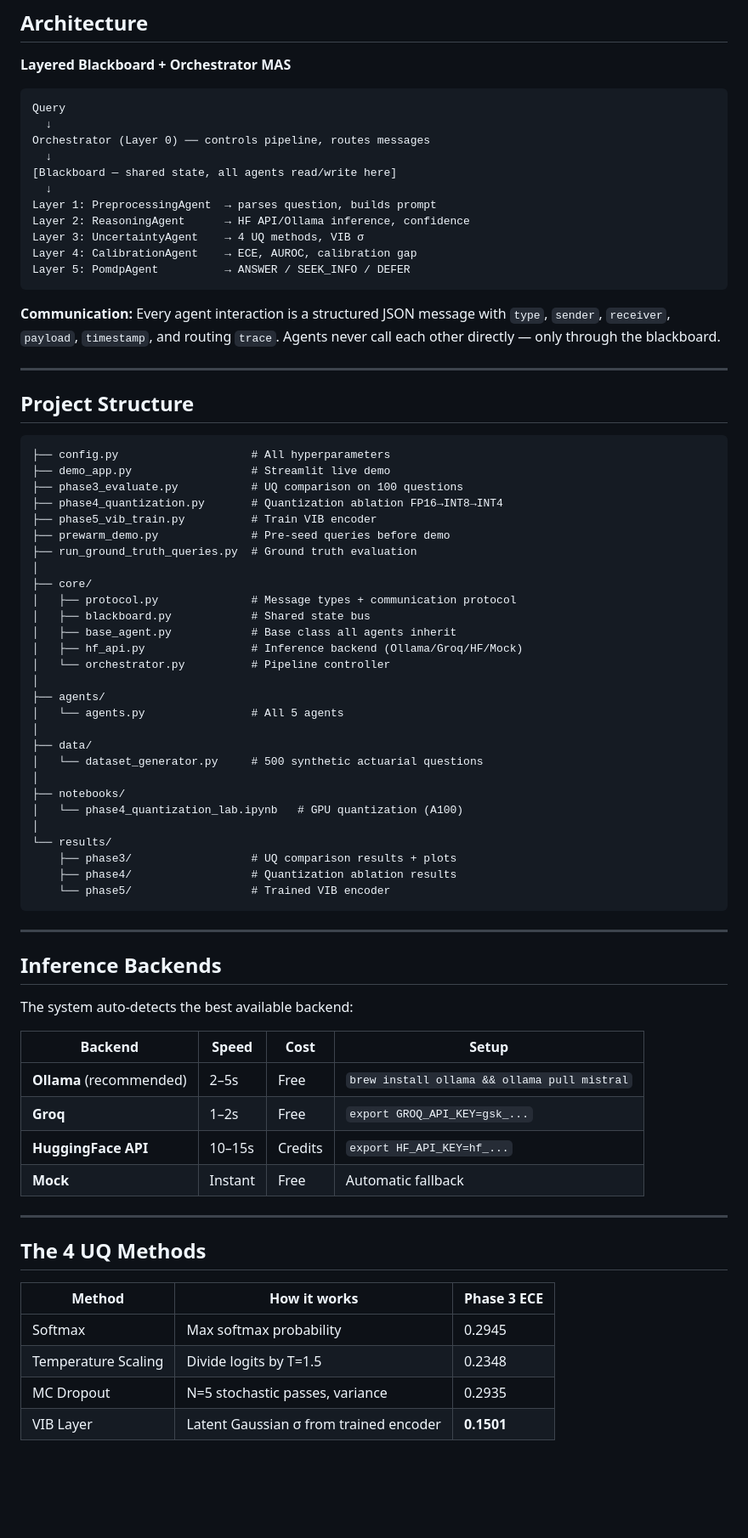
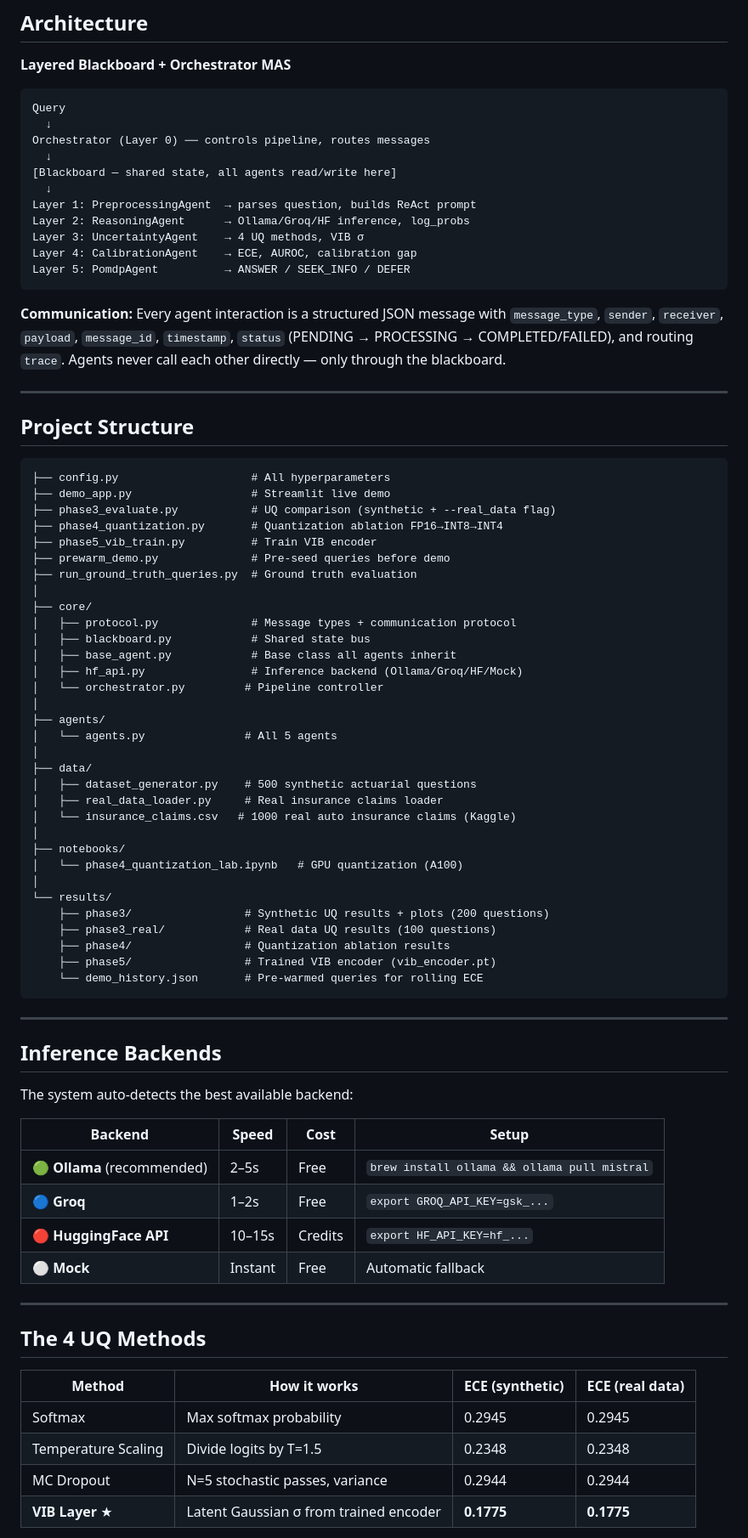
Before and after one commit to bandisaivikas/actuary-ai-mas, a Markdown page: README.md, the part around one of its changes. Shown at 85% size. GitHub-like rendering; blank space fills up the shorter version.

````diff
--- a/README.md
+++ b/README.md
@@ -42,14 +46,17 @@ Orchestrator (Layer 0) ── controls pipeline, routes messages
   ↓
 [Blackboard — shared state, all agents read/write here]
   ↓
-Layer 1: PreprocessingAgent  → parses question, builds prompt
-Layer 2: ReasoningAgent      → HF API/Ollama inference, confidence
+Layer 1: PreprocessingAgent  → parses question, builds ReAct prompt
+Layer 2: ReasoningAgent      → Ollama/Groq/HF inference, log_probs
 Layer 3: UncertaintyAgent    → 4 UQ methods, VIB σ
 Layer 4: CalibrationAgent    → ECE, AUROC, calibration gap
 Layer 5: PomdpAgent          → ANSWER / SEEK_INFO / DEFER
 ```
 
-**Communication:** Every agent interaction is a structured JSON message with `type`, `sender`, `receiver`, `payload`, `timestamp`, and routing `trace`. Agents never call each other directly — only through the blackboard.
+**Communication:** Every agent interaction is a structured JSON message with
+`message_type`, `sender`, `receiver`, `payload`, `message_id`, `timestamp`,
+`status` (PENDING → PROCESSING → COMPLETED/FAILED), and routing `trace`.
+Agents never call each other directly — only through the blackboard.
 
 ---
 
@@ -58,7 +65,7 @@ Layer 5: PomdpAgent          → ANSWER / SEEK_INFO / DEFER
 ```
 ├── config.py                    # All hyperparameters
 ├── demo_app.py                  # Streamlit live demo
-├── phase3_evaluate.py           # UQ comparison on 100 questions
+├── phase3_evaluate.py           # UQ comparison (synthetic + --real_data flag)
 ├── phase4_quantization.py       # Quantization ablation FP16→INT8→INT4
 ├── phase5_vib_train.py          # Train VIB encoder
 ├── prewarm_demo.py              # Pre-seed queries before demo
@@ -69,21 +76,25 @@ Layer 5: PomdpAgent          → ANSWER / SEEK_INFO / DEFER
 │   ├── blackboard.py            # Shared state bus
 │   ├── base_agent.py            # Base class all agents inherit
 │   ├── hf_api.py                # Inference backend (Ollama/Groq/HF/Mock)
-│   └── orchestrator.py          # Pipeline controller
+│   └── orchestrator.py         # Pipeline controller
 │
 ├── agents/
-│   └── agents.py                # All 5 agents
+│   └── agents.py               # All 5 agents
 │
 ├── data/
-│   └── dataset_generator.py     # 500 synthetic actuarial questions
+│   ├── dataset_generator.py    # 500 synthetic actuarial questions
+│   ├── real_data_loader.py     # Real insurance claims loader
+│   └── insurance_claims.csv   # 1000 real auto insurance claims (Kaggle)
 │
 ├── notebooks/
 │   └── phase4_quantization_lab.ipynb   # GPU quantization (A100)
 │
 └── results/
-    ├── phase3/                  # UQ comparison results + plots
-    ├── phase4/                  # Quantization ablation results
-    └── phase5/                  # Trained VIB encoder
+    ├── phase3/                 # Synthetic UQ results + plots (200 questions)
+    ├── phase3_real/            # Real data UQ results (100 questions)
+    ├── phase4/                 # Quantization ablation results
+    ├── phase5/                 # Trained VIB encoder (vib_encoder.pt)
+    └── demo_history.json       # Pre-warmed queries for rolling ECE
 ```
 
 ---
@@ -94,19 +105,19 @@ The system auto-detects the best available backend:
 
 | Backend | Speed | Cost | Setup |
 |---|---|---|---|
-|  **Ollama** (recommended) | 2–5s | Free | `brew install ollama && ollama pull mistral` |
-|  **Groq** | 1–2s | Free | `export GROQ_API_KEY=gsk_...` |
-|  **HuggingFace API** | 10–15s | Credits | `export HF_API_KEY=hf_...` |
-|  **Mock** | Instant | Free | Automatic fallback |
+| 🟢 **Ollama** (recommended) | 2–5s | Free | `brew install ollama && ollama pull mistral` |
+| 🔵 **Groq** | 1–2s | Free | `export GROQ_API_KEY=gsk_...` |
+| 🔴 **HuggingFace API** | 10–15s | Credits | `export HF_API_KEY=hf_...` |
+| ⚪ **Mock** | Instant | Free | Automatic fallback |
 
 ---
 
 ## The 4 UQ Methods
 
-| Method | How it works | Phase 3 ECE |
-|---|---|---|
-| Softmax | Max softmax probability | 0.2945 |
-| Temperature Scaling | Divide logits by T=1.5 | 0.2348 |
-| MC Dropout | N=5 stochastic passes, variance | 0.2935 |
-| VIB Layer | Latent Gaussian σ from trained encoder | **0.1501** |
+| Method | How it works | ECE (synthetic) | ECE (real data) |
+|---|---|---|---|
+| Softmax | Max softmax probability | 0.2945 | 0.2945 |
+| Temperature Scaling | Divide logits by T=1.5 | 0.2348 | 0.2348 |
+| MC Dropout | N=5 stochastic passes, variance | 0.2944 | 0.2944 |
+| **VIB Layer** ★ | Latent Gaussian σ from trained encoder | **0.1775** | **0.1775** |
 
````
Also changed, not shown: other parts of README.md (+92 -39 lines).
